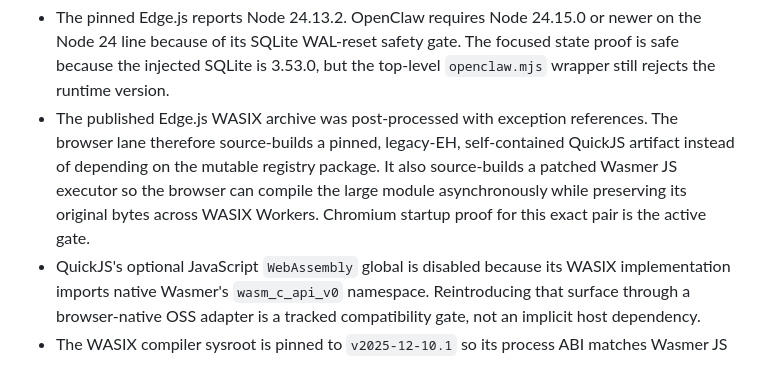
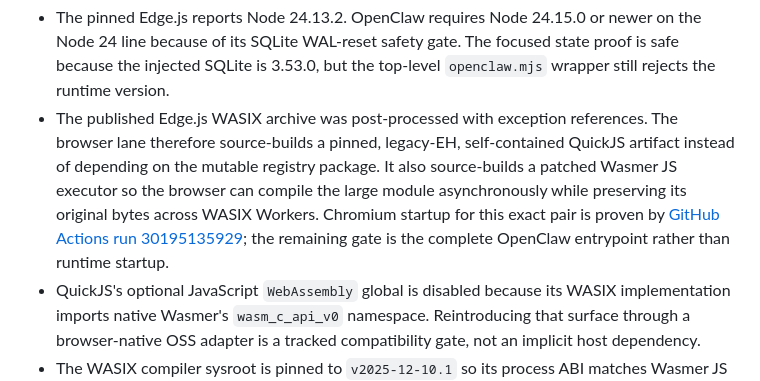
Before and after one commit to haya-inc/clawsembly-kernel, a Markdown page: docs/edgejs-node-sqlite-personality.md, the part around the change. GitHub-like rendering.

```diff
--- a/docs/edgejs-node-sqlite-personality.md
+++ b/docs/edgejs-node-sqlite-personality.md
@@ -91,8 +91,10 @@ This proof deliberately does not claim complete OpenClaw startup:
   self-contained QuickJS artifact instead of depending on the mutable registry
   package. It also source-builds a patched Wasmer JS executor so the browser
   can compile the large module asynchronously while preserving its original
-  bytes across WASIX Workers. Chromium startup proof for this exact pair is the
-  active gate.
+  bytes across WASIX Workers. Chromium startup for this exact pair is proven by
+  [GitHub Actions run 30195135929](https://github.com/haya-inc/clawsembly-kernel/actions/runs/30195135929);
+  the remaining gate is the complete OpenClaw entrypoint rather than runtime
+  startup.
 - QuickJS's optional JavaScript `WebAssembly` global is disabled because its
   WASIX implementation imports native Wasmer's `wasm_c_api_v0` namespace.
   Reintroducing that surface through a browser-native OSS adapter is a tracked
```
Also changed, not shown: README.md (+13 -7 lines), docs/architecture.md (+22 -0 lines).
